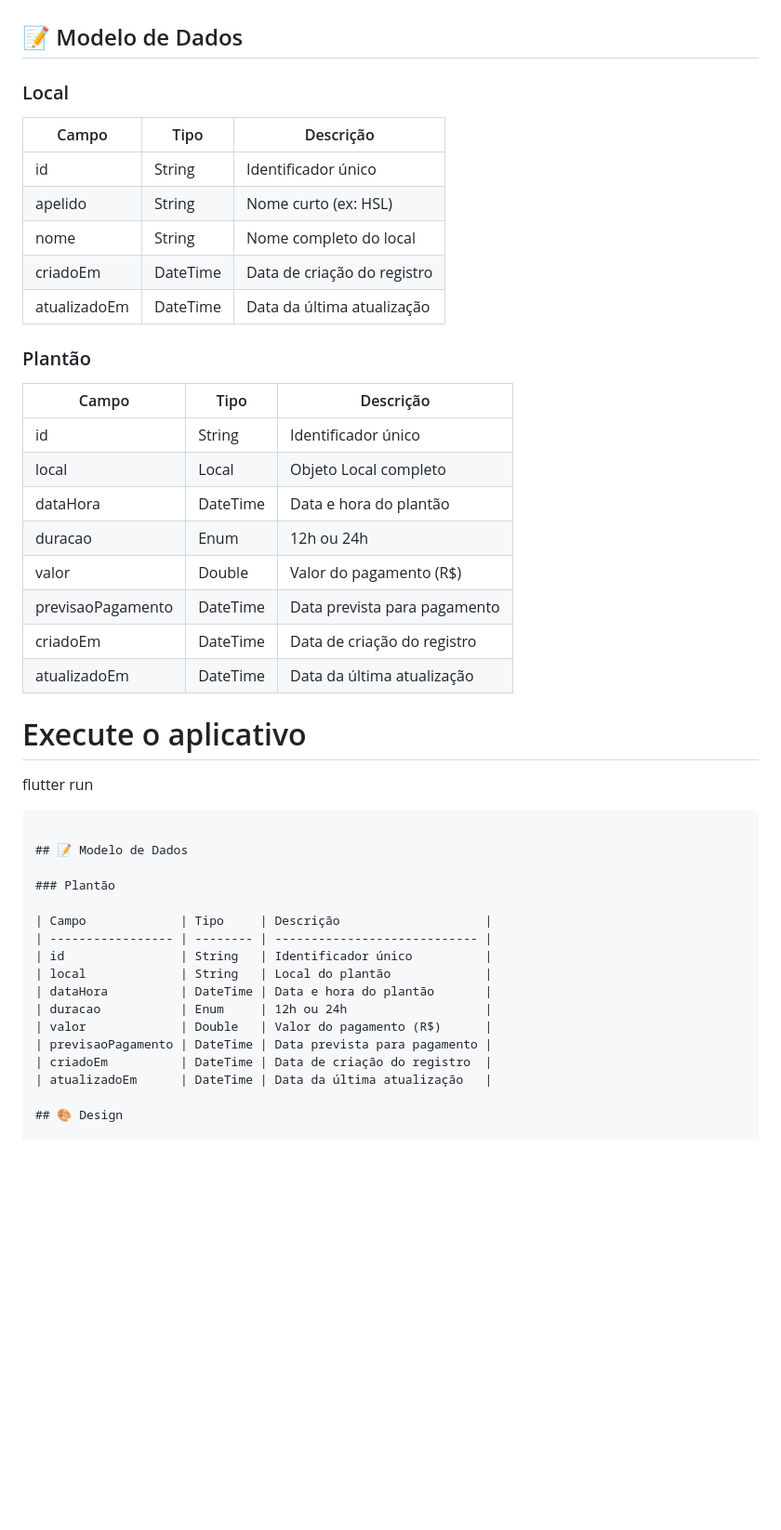
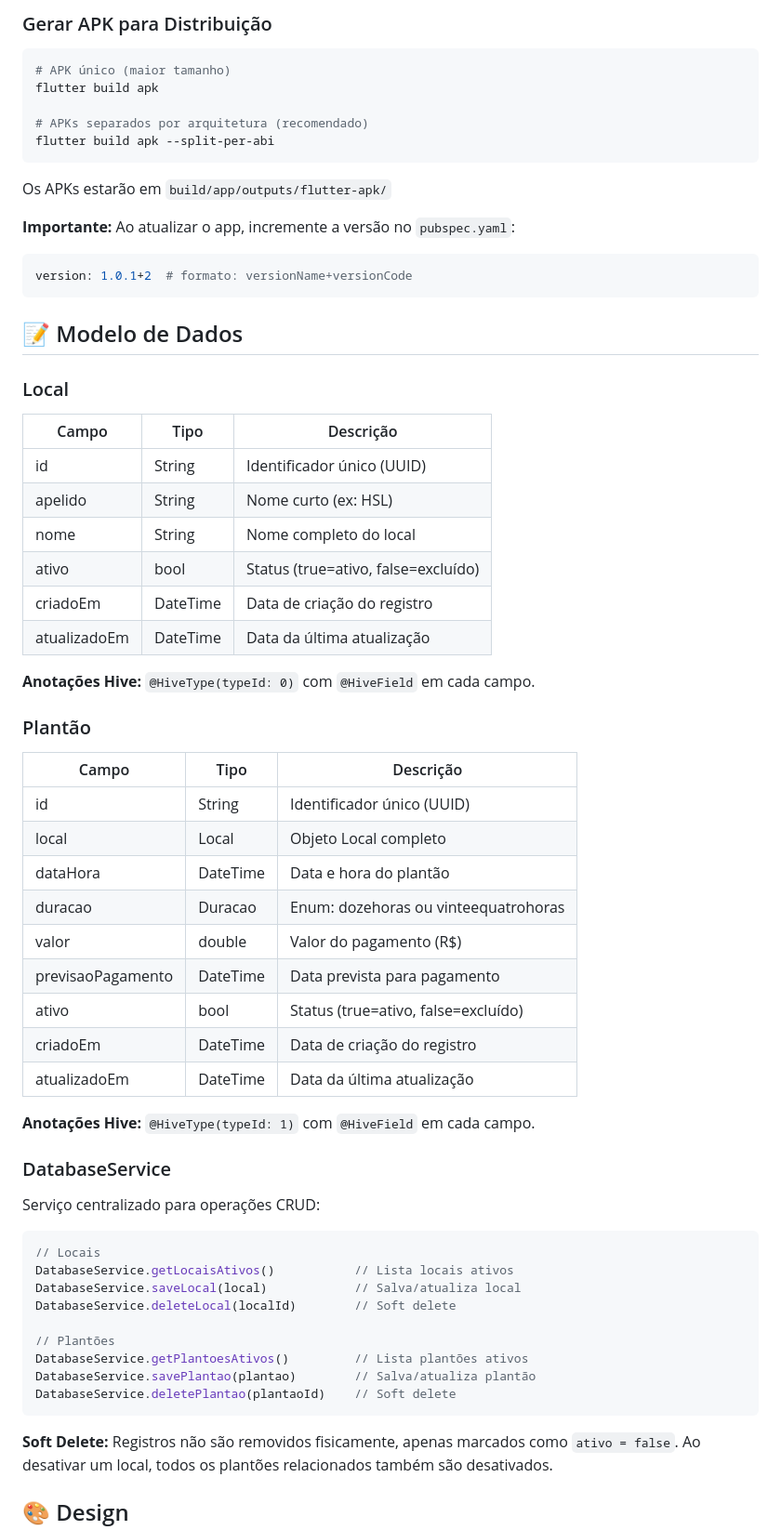
Before and after one commit to rodrigolanes/fiz_plantao, a Markdown page: README.md, the part around one of its changes. Shown at 93% size. Drawn GitHub-style; blank space fills up the shorter version.

````diff
--- a/README.md
+++ b/README.md
@@ -111,49 +205,68 @@ Tela de Cadastro/Edição de Local
+### Gerar APK para Distribuição
+
+```bash
+# APK único (maior tamanho)
+flutter build apk
+
+# APKs separados por arquitetura (recomendado)
+flutter build apk --split-per-abi
+```
+
+Os APKs estarão em `build/app/outputs/flutter-apk/`
+
+**Importante:** Ao atualizar o app, incremente a versão no `pubspec.yaml`:
+```yaml
+version: 1.0.1+2  # formato: versionName+versionCode
+```
 
 ## 📝 Modelo de Dados
 
 ### Local
 
-| Campo        | Tipo     | Descrição                   |
-| ------------ | -------- | --------------------------- |
-| id           | String   | Identificador único         |
-| apelido      | String   | Nome curto (ex: HSL)        |
-| nome         | String   | Nome completo do local      |
-| criadoEm     | DateTime | Data de criação do registro |
-| atualizadoEm | DateTime | Data da última atualização  |
+| Campo        | Tipo     | Descrição                                    |
+| ------------ | -------- | -------------------------------------------- |
+| id           | String   | Identificador único (UUID)                   |
+| apelido      | String   | Nome curto (ex: HSL)                         |
+| nome         | String   | Nome completo do local                       |
+| ativo        | bool     | Status (true=ativo, false=excluído)          |
+| criadoEm     | DateTime | Data de criação do registro                  |
+| atualizadoEm | DateTime | Data da última atualização                   |
+
+**Anotações Hive:** `@HiveType(typeId: 0)` com `@HiveField` em cada campo.
 
 ### Plantão
 
-| Campo             | Tipo     | Descrição                    |
-| ----------------- | -------- | ---------------------------- |
-| id                | String   | Identificador único          |
-| local             | Local    | Objeto Local completo        |
-| dataHora          | DateTime | Data e hora do plantão       |
-| duracao           | Enum     | 12h ou 24h                   |
-| valor             | Double   | Valor do pagamento (R$)      |
-| previsaoPagamento | DateTime | Data prevista para pagamento |
-| criadoEm          | DateTime | Data de criação do registro  |
-| atualizadoEm      | DateTime | Data da última atualização   |
+| Campo             | Tipo     | Descrição                                    |
+| ----------------- | -------- | -------------------------------------------- |
+| id                | String   | Identificador único (UUID)                   |
+| local             | Local    | Objeto Local completo                        |
+| dataHora          | DateTime | Data e hora do plantão                       |
+| duracao           | Duracao  | Enum: dozehoras ou vinteequatrohoras         |
+| valor             | double   | Valor do pagamento (R$)                      |
+| previsaoPagamento | DateTime | Data prevista para pagamento                 |
+| ativo             | bool     | Status (true=ativo, false=excluído)          |
+| criadoEm          | DateTime | Data de criação do registro                  |
+| atualizadoEm      | DateTime | Data da última atualização                   |
 
-# Execute o aplicativo
+**Anotações Hive:** `@HiveType(typeId: 1)` com `@HiveField` em cada campo.
 
-flutter run
+### DatabaseService
 
+Serviço centralizado para operações CRUD:
+
+```dart
+// Locais
+DatabaseService.getLocaisAtivos()           // Lista locais ativos
+DatabaseService.saveLocal(local)            // Salva/atualiza local
+DatabaseService.deleteLocal(localId)        // Soft delete
+
+// Plantões
+DatabaseService.getPlantoesAtivos()         // Lista plantões ativos
+DatabaseService.savePlantao(plantao)        // Salva/atualiza plantão
+DatabaseService.deletePlantao(plantaoId)    // Soft delete
 ```
 
-## 📝 Modelo de Dados
-
-### Plantão
-
-| Campo             | Tipo     | Descrição                    |
-| ----------------- | -------- | ---------------------------- |
-| id                | String   | Identificador único          |
-| local             | String   | Local do plantão             |
-| dataHora          | DateTime | Data e hora do plantão       |
-| duracao           | Enum     | 12h ou 24h                   |
-| valor             | Double   | Valor do pagamento (R$)      |
-| previsaoPagamento | DateTime | Data prevista para pagamento |
-| criadoEm          | DateTime | Data de criação do registro  |
-| atualizadoEm      | DateTime | Data da última atualização   |
+**Soft Delete:** Registros não são removidos fisicamente, apenas marcados como `ativo = false`. Ao desativar um local, todos os plantões relacionados também são desativados.
 
 ## 🎨 Design
 
````
Also changed, not shown: other parts of README.md (+203 -54 lines).
